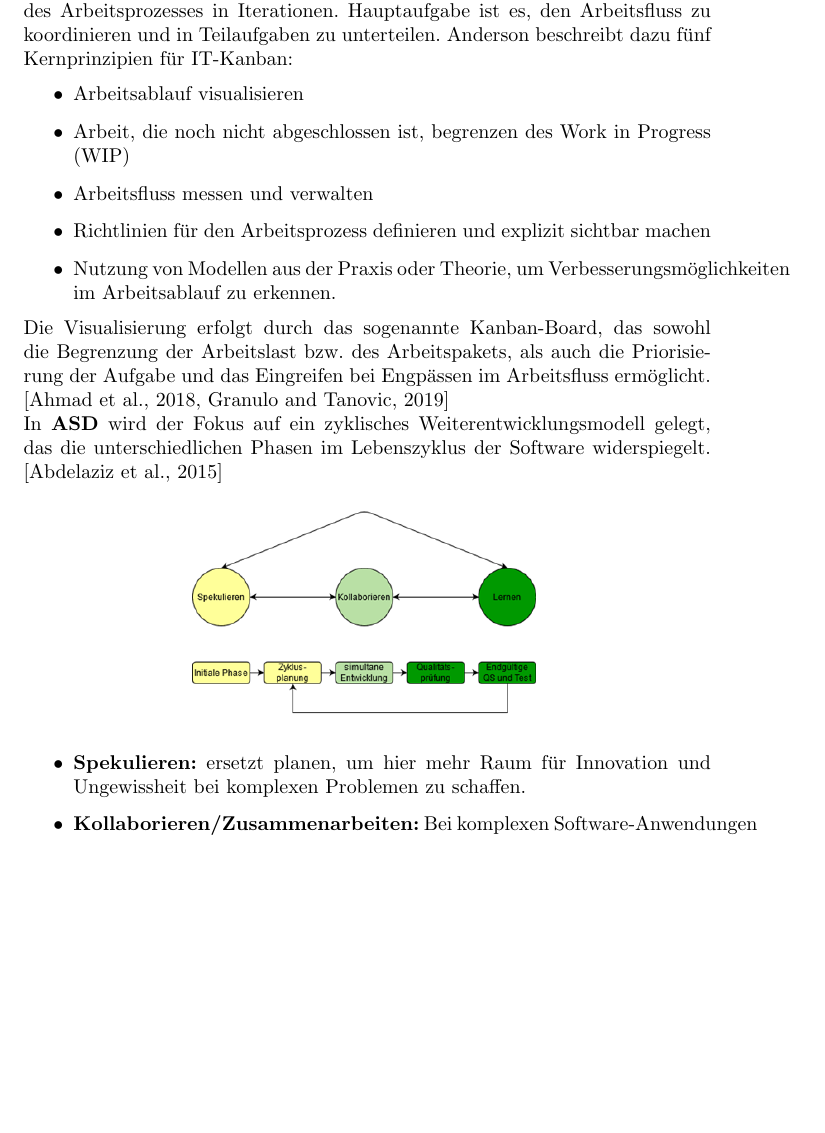
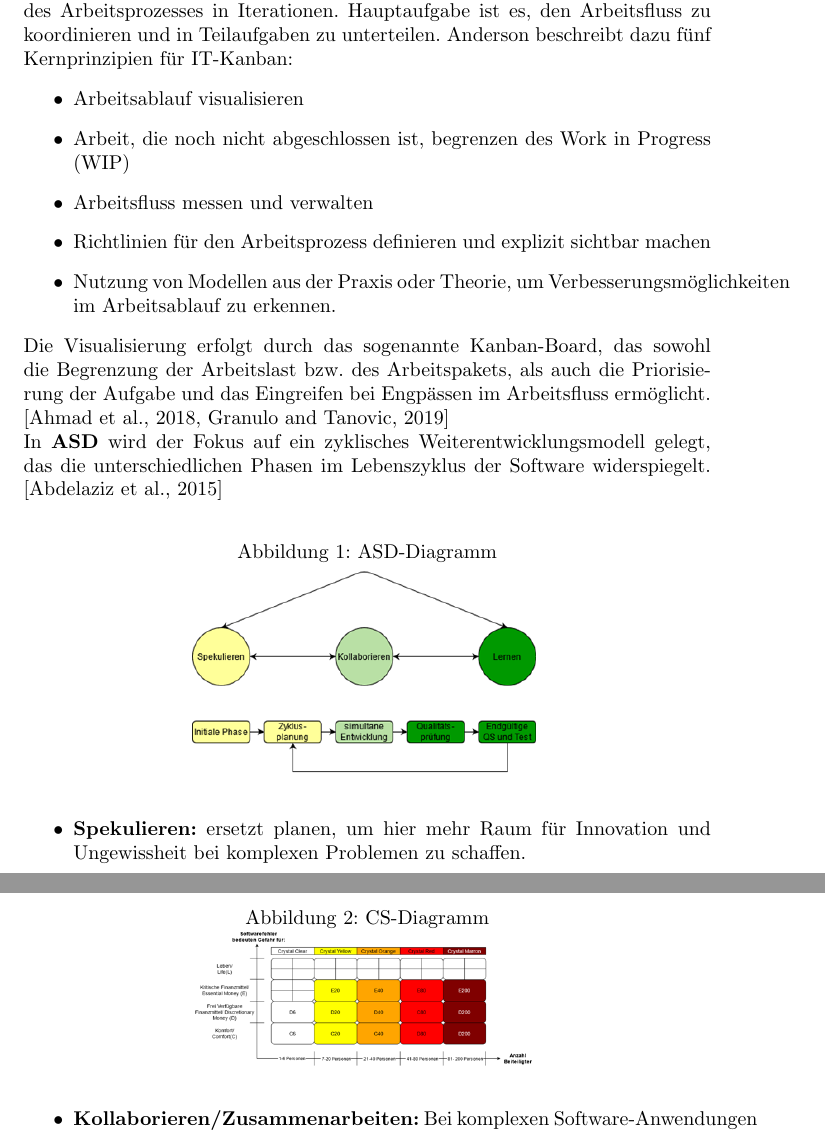
Before and after one commit to Gruppe1DevOps/DevOpsG1, a LaTeX document (Latex/main.tex, which reads Latex/section/inhalt.tex): part of page 4 of 13 before the commit and two parts of pages 4 and 5 of 13 after it, the two joined at a grey line, cut so that both start at the same text, the shorter picture padded with empty space. Compiled offline with pdfLaTeX.

Commit message:
Adjustments made to the structure and formatting of the content.

```diff
--- a/Latex/section/inhalt.tex
+++ b/Latex/section/inhalt.tex
@@ -73,6 +73,7 @@
 der Software widerspiegelt. \cite{Abdelaziz2015-lb}
 \begin{figure}[h!]
 \centering
+\caption{ASD-Diagramm}
     \includegraphics[width=0.5\textwidth]{fig/ASD.png}
     \label{fig:ASD-diagram}
 \end{figure}
```
Also changed, not shown: Latex/main.pdf, Latex/section/inhalt.tex (1 more changed lines).
